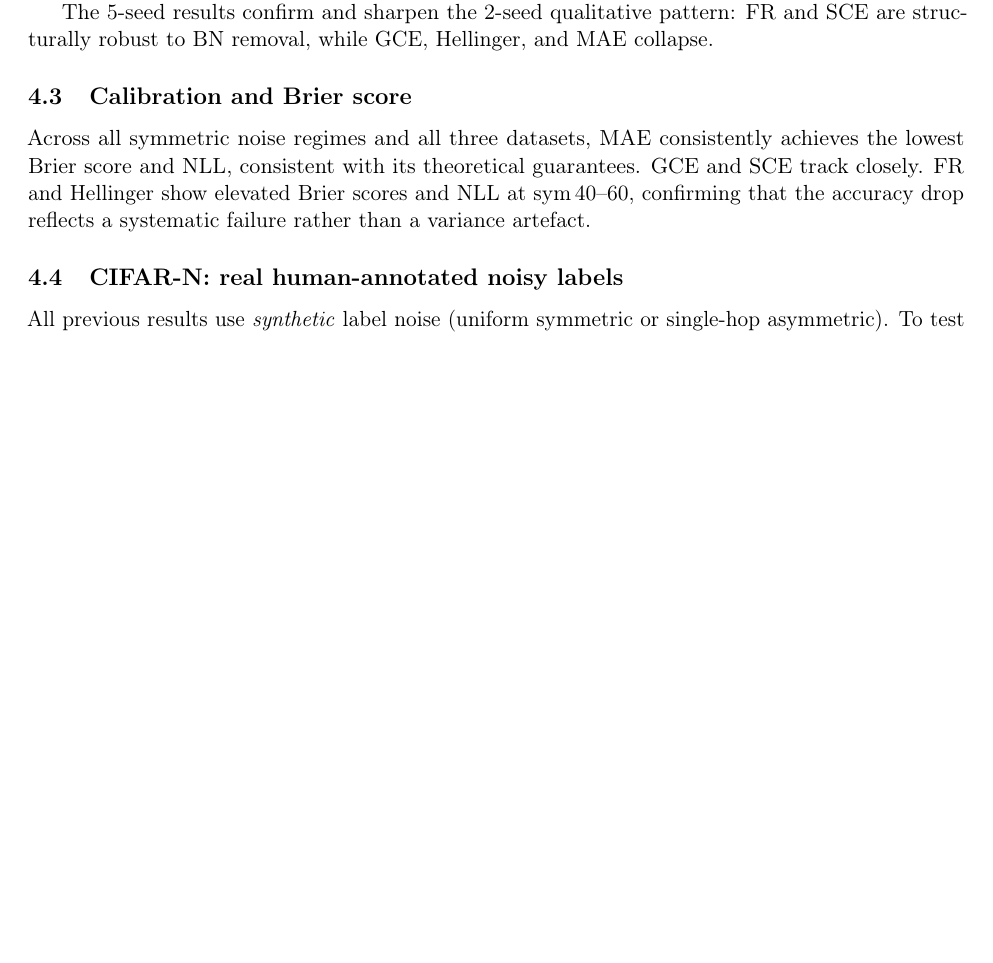
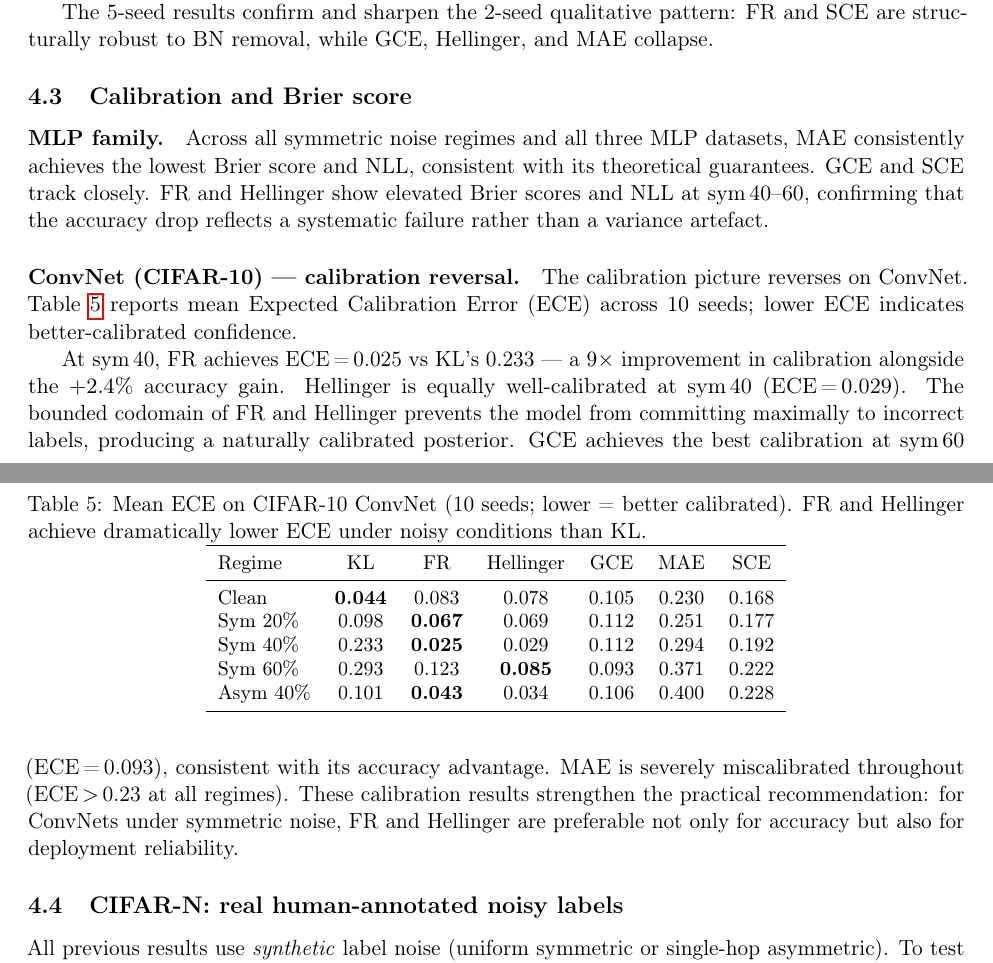
Before and after one commit to mbottoni/fisher-rao-ml, a LaTeX paper (reports/fr_noisy_labels.tex): part of page 7 of 13 before the commit and two parts of pages 7 and 8 of 13 after it, the two joined at a grey line, cut so that both start at the same text, the shorter picture padded with empty space. Compiled offline with pdfLaTeX.

Commit message:
Direction 1: add ConvNet ECE calibration analysis (9x improvement vs KL at sym_40)
New finding: FR and Hellinger have dramatically better ECE on ConvNet under
noisy training. At sym_40, FR ECE=0.025 vs KL ECE=0.233 (9x better).
Hellinger similarly well-calibrated. This strengthens the practical recommendation:
bounded-gradient objectives are preferable not just for accuracy but deployment
reliability. New Table 7 (tab:ece_cifar10) with 10-seed means.

```diff
--- a/reports/fr_noisy_labels.tex
+++ b/reports/fr_noisy_labels.tex
@@ -489,13 +489,50 @@ structurally robust to BN removal, while GCE, Hellinger, and MAE collapse.
 
 \subsection{Calibration and Brier score}
 
-Across all symmetric noise regimes and all three datasets, MAE consistently
+\paragraph{MLP family.}
+Across all symmetric noise regimes and all three MLP datasets, MAE consistently
 achieves the lowest Brier score and NLL, consistent with its theoretical
 guarantees.
 GCE and SCE track closely.
 FR and Hellinger show elevated Brier scores and NLL at sym\,40--60, confirming
 that the accuracy drop reflects a systematic failure rather than a variance
 artefact.
+
+\paragraph{ConvNet (CIFAR-10) — calibration reversal.}
+The calibration picture reverses on ConvNet.
+Table~\ref{tab:ece_cifar10} reports mean Expected Calibration Error (ECE) across 10 seeds;
+lower ECE indicates better-calibrated confidence.
+
+\begin{table}[h]
+  \centering
+  \caption{Mean ECE on CIFAR-10 ConvNet (10 seeds; lower = better calibrated).
+    FR and Hellinger achieve dramatically lower ECE under noisy conditions than KL.}
+  \label{tab:ece_cifar10}
+  \small
+  \begin{tabular}{lcccccc}
+    \toprule
+    Regime & KL & FR & Hellinger & GCE & MAE & SCE \\
+    \midrule
+    Clean    & \textbf{0.044} & 0.083 & 0.078 & 0.105 & 0.230 & 0.168 \\
+    Sym 20\% & 0.098 & \textbf{0.067} & 0.069 & 0.112 & 0.251 & 0.177 \\
+    Sym 40\% & 0.233 & \textbf{0.025} & 0.029 & 0.112 & 0.294 & 0.192 \\
+    Sym 60\% & 0.293 & 0.123 & \textbf{0.085} & 0.093 & 0.371 & 0.222 \\
+    Asym 40\% & 0.101 & \textbf{0.043} & 0.034 & 0.106 & 0.400 & 0.228 \\
+    \bottomrule
+  \end{tabular}
+\end{table}
+
+At sym\,40, FR achieves ECE\,=\,0.025 vs KL's 0.233 — a $9\times$ improvement in
+calibration alongside the $+2.4\%$ accuracy gain.
+Hellinger is equally well-calibrated at sym\,40 (ECE\,=\,0.029).
+The bounded codomain of FR and Hellinger prevents the model from committing
+maximally to incorrect labels, producing a naturally calibrated posterior.
+GCE achieves the best calibration at sym\,60 (ECE\,=\,0.093), consistent with
+its accuracy advantage.
+MAE is severely miscalibrated throughout (ECE\,$>$\,0.23 at all regimes).
+These calibration results strengthen the practical recommendation: for ConvNets
+under symmetric noise, FR and Hellinger are preferable not only for accuracy
+but also for deployment reliability.
 
 \subsection{CIFAR-N: real human-annotated noisy labels}
 \label{sec:cifar_n}
```
